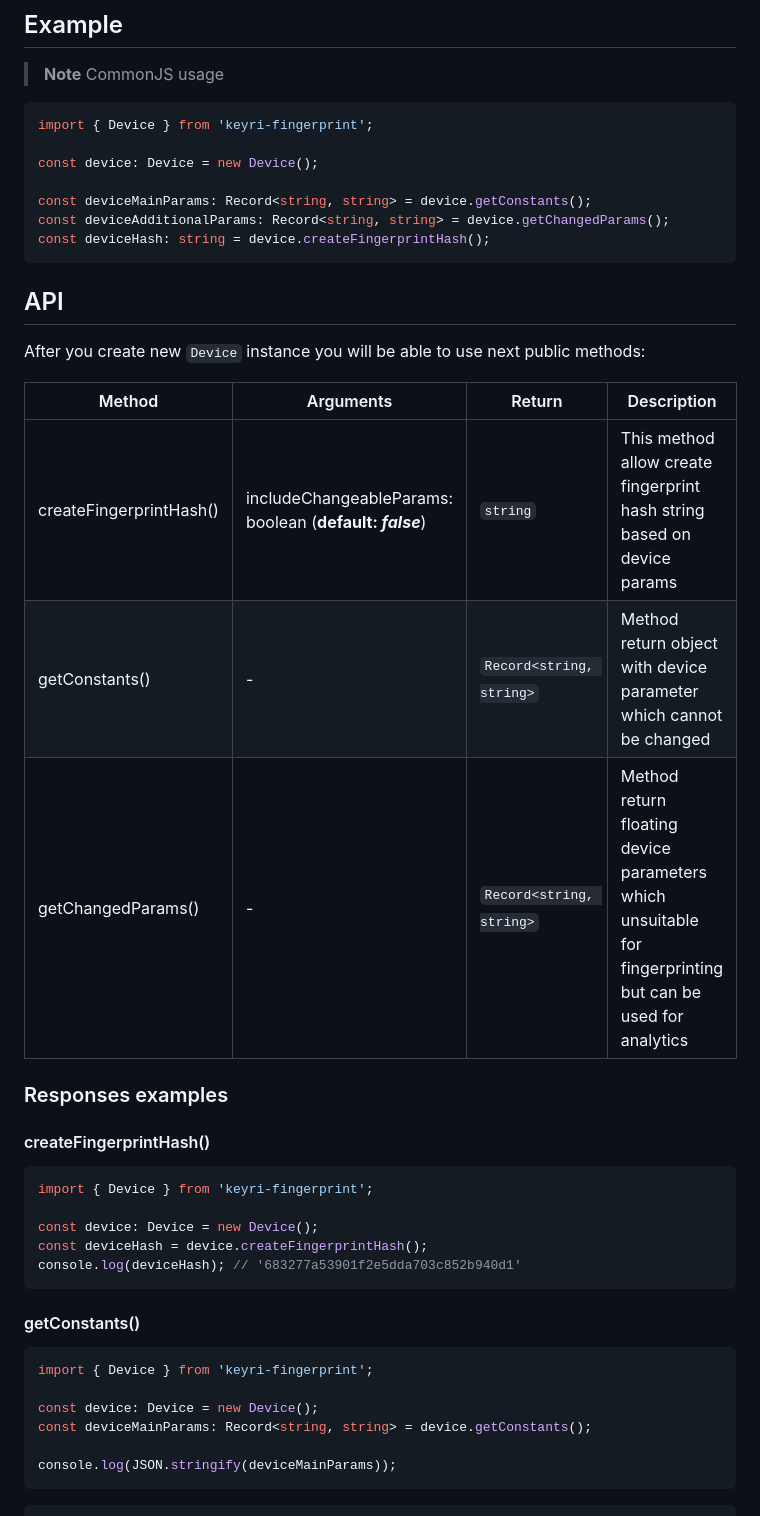
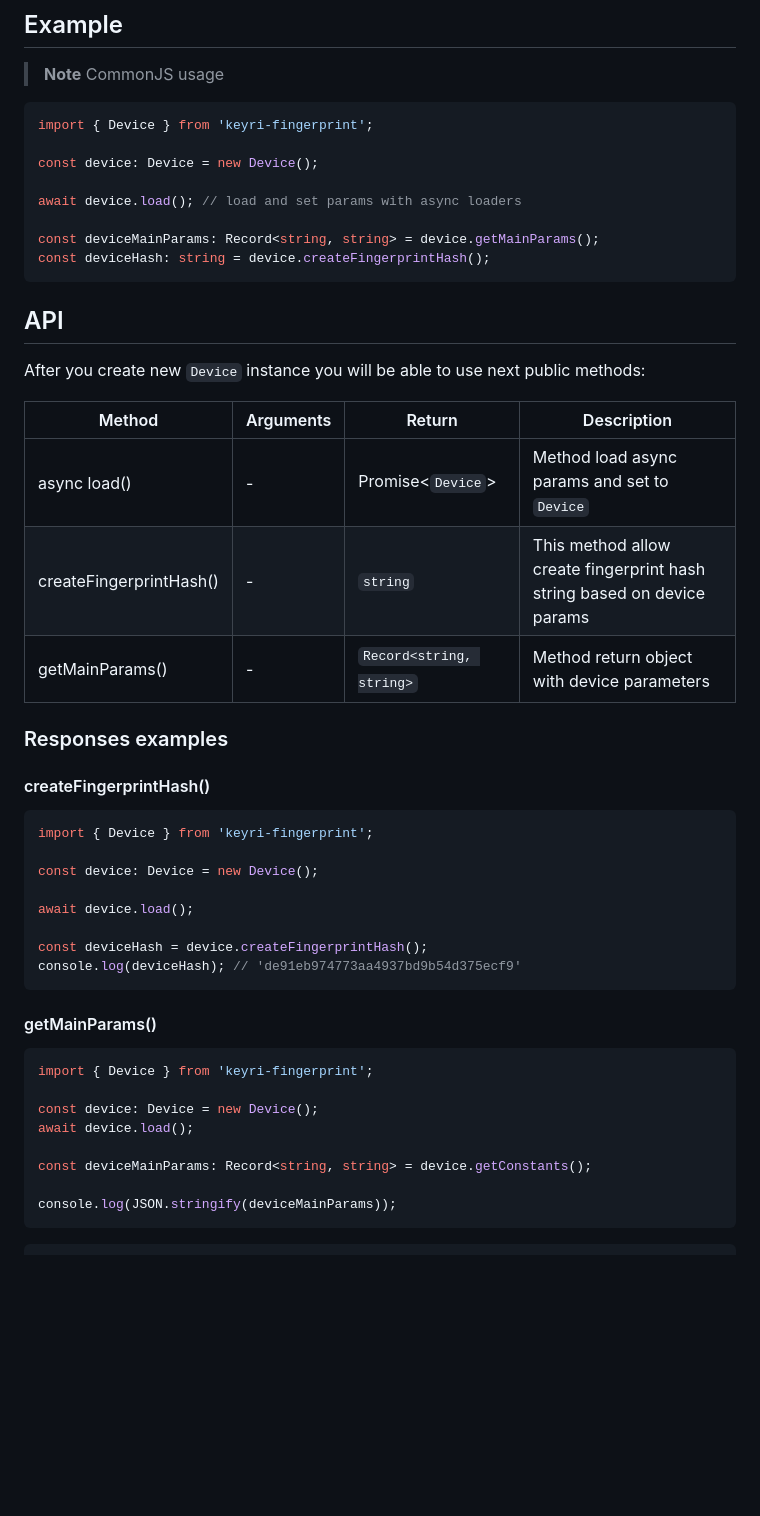
Before and after one commit to Keyri-Co/browser-fingerprinting, a Markdown page: README.md, the part around the change printed below. Drawn GitHub-style; blank space fills up the shorter version.

````diff
--- a/README.md
+++ b/README.md
@@ -48,8 +47,9 @@ import { Device } from 'keyri-fingerprint';
 
 const device: Device = new Device();
 
-const deviceMainParams: Record<string, string> = device.getConstants();
-const deviceAdditionalParams: Record<string, string> = device.getChangedParams();
+await device.load(); // load and set params with async loaders
+
+const deviceMainParams: Record<string, string> = device.getMainParams();
 const deviceHash: string = device.createFingerprintHash();
 ```
 
@@ -57,11 +57,11 @@ const deviceHash: string = device.createFingerprintHash();
 
 After you create new `Device` instance you will be able to use next public methods:
 
-| Method                  | Arguments                                               | Return                   | Description                                                                                                |
-| ----------------------- | ------------------------------------------------------- | ------------------------ | ---------------------------------------------------------------------------------------------------------- |
-| createFingerprintHash() | includeChangeableParams: boolean (**default: _false_**) | `string`                 | This method allow create fingerprint hash string based on device params                                    |
-| getConstants()          | -                                                       | `Record<string, string>` | Method return object with device parameter which cannot be changed                                         |
-| getChangedParams()      | -                                                       | `Record<string, string>` | Method return floating device parameters which unsuitable for fingerprinting but can be used for analytics |
+| Method                  | Arguments | Return                   | Description                                                             |
+| ----------------------- | --------- | ------------------------ | ----------------------------------------------------------------------- |
+| async load()            | -         | Promise<`Device`>        | Method load async params and set to `Device`                            |
+| createFingerprintHash() | -         | `string`                 | This method allow create fingerprint hash string based on device params |
+| getMainParams()         | -         | `Record<string, string>` | Method return object with device parameters                             |
 
 ### Responses examples
 
@@ -71,16 +71,21 @@ After you create new `Device` instance you will be able to use next public metho
 import { Device } from 'keyri-fingerprint';
 
 const device: Device = new Device();
+
+await device.load();
+
 const deviceHash = device.createFingerprintHash();
-console.log(deviceHash); // '683277a53901f2e5dda703c852b940d1'
+console.log(deviceHash); // 'de91eb974773aa4937bd9b54d375ecf9'
 ```
 
-#### getConstants()
+#### getMainParams()
 
 ```ts
 import { Device } from 'keyri-fingerprint';
 
 const device: Device = new Device();
+await device.load();
+
 const deviceMainParams: Record<string, string> = device.getConstants();
 
 console.log(JSON.stringify(deviceMainParams));
````
Also changed, not shown: other parts of README.md (+22 -23 lines).
